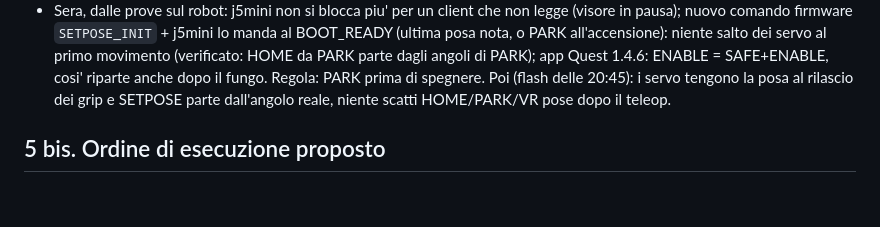
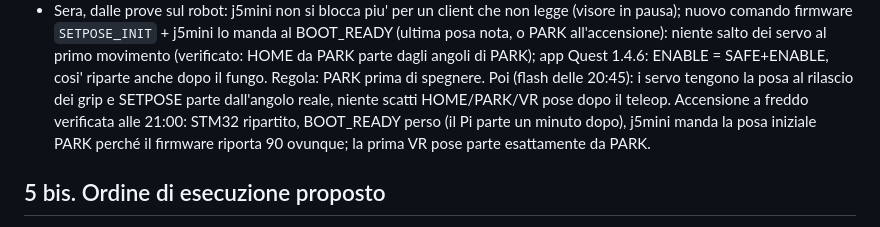
Before and after one commit to corgiolu-labs/jonny5_ROS2_VR, a Markdown page: minimal/INVENTARIO_E_TAGLI.md, the part around the change. Drawn GitHub-style; blank space fills up the shorter version.

Commit message:
Inventory: cold power-on verified (init pose from the fallback push)
Co-Authored-By: Claude Fable 5.1 <noreply@anthropic.com>

```diff
--- a/minimal/INVENTARIO_E_TAGLI.md
+++ b/minimal/INVENTARIO_E_TAGLI.md
@@ -283,6 +283,8 @@ Resta senza librerie (oggi 75 KB; obiettivo < 100 KB con il tab Teleop). Grafico
   al primo movimento (verificato: HOME da PARK parte dagli angoli di PARK); app Quest 1.4.6: ENABLE = SAFE+ENABLE, cosi'
   riparte anche dopo il fungo. Regola: PARK prima di spegnere. Poi (flash delle 20:45): i servo tengono la posa al
   rilascio dei grip e SETPOSE parte dall'angolo reale, niente scatti HOME/PARK/VR pose dopo il teleop.
+  Accensione a freddo verificata alle 21:00: STM32 ripartito, BOOT_READY perso (il Pi parte un minuto dopo), j5mini
+  manda la posa iniziale PARK perché il firmware riporta 90 ovunque; la prima VR pose parte esattamente da PARK.
 
 ## 5 bis. Ordine di esecuzione proposto
 
```
